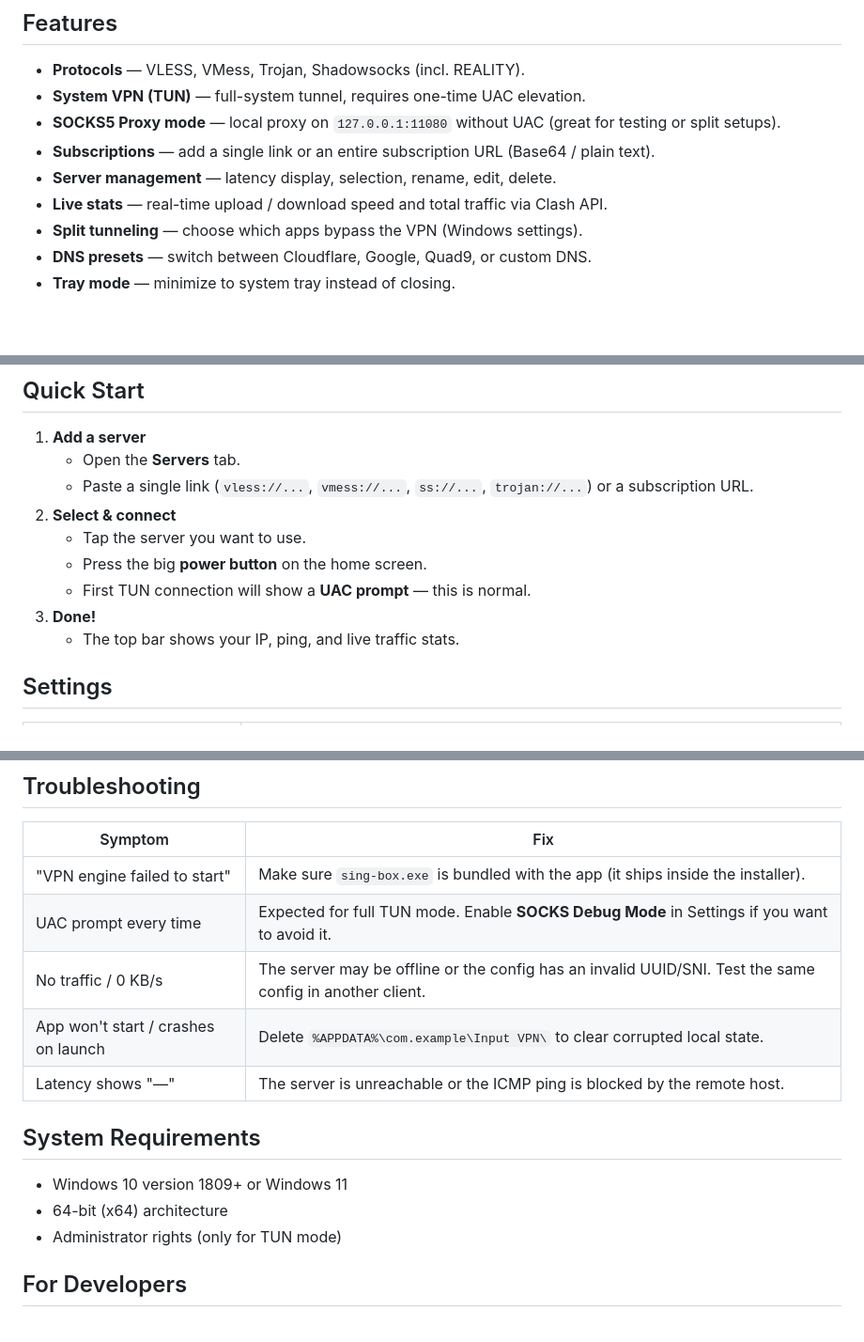
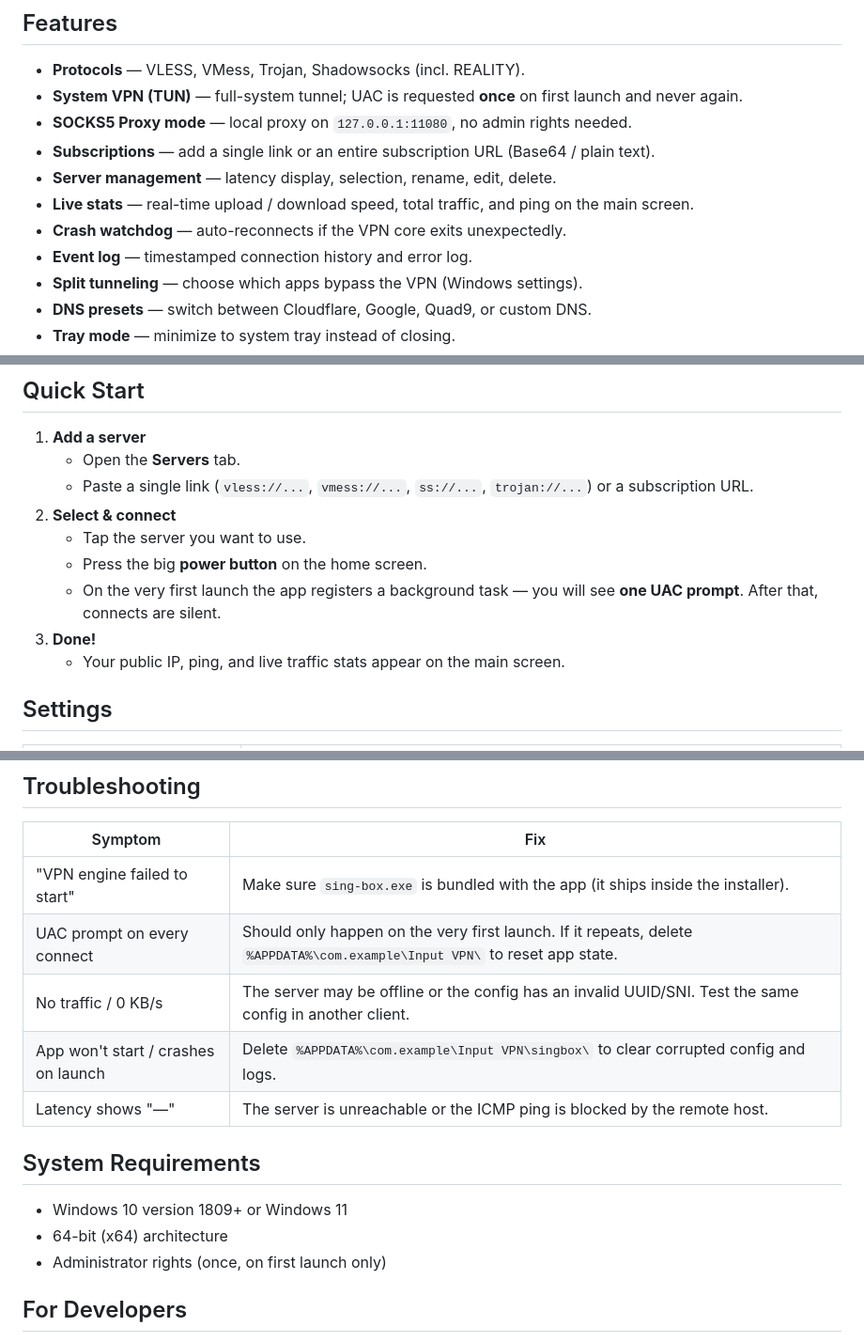
Before and after one commit to elev1e1nSure/input-vpn-app, a Markdown page: README.md, 3 parts joined by grey strips. Shown at 94% size. Drawn GitHub-style; blank space fills up the shorter version.

```diff
--- a/README.md
+++ b/README.md
@@ -21,11 +21,13 @@
 ## Features
 
 - **Protocols** — VLESS, VMess, Trojan, Shadowsocks (incl. REALITY).
-- **System VPN (TUN)** — full-system tunnel, requires one-time UAC elevation.
-- **SOCKS5 Proxy mode** — local proxy on `127.0.0.1:11080` without UAC (great for testing or split setups).
+- **System VPN (TUN)** — full-system tunnel; UAC is requested **once** on first launch and never again.
+- **SOCKS5 Proxy mode** — local proxy on `127.0.0.1:11080`, no admin rights needed.
 - **Subscriptions** — add a single link or an entire subscription URL (Base64 / plain text).
 - **Server management** — latency display, selection, rename, edit, delete.
-- **Live stats** — real-time upload / download speed and total traffic via Clash API.
+- **Live stats** — real-time upload / download speed, total traffic, and ping on the main screen.
+- **Crash watchdog** — auto-reconnects if the VPN core exits unexpectedly.
+- **Event log** — timestamped connection history and error log.
 - **Split tunneling** — choose which apps bypass the VPN (Windows settings).
 - **DNS presets** — switch between Cloudflare, Google, Quad9, or custom DNS.
 - **Tray mode** — minimize to system tray instead of closing.
@@ -47,9 +49,9 @@
 2. **Select & connect**
    - Tap the server you want to use.
    - Press the big **power button** on the home screen.
-   - First TUN connection will show a **UAC prompt** — this is normal.
+   - On the very first launch the app registers a background task — you will see **one UAC prompt**. After that, connects are silent.
 3. **Done!**
-   - The top bar shows your IP, ping, and live traffic stats.
+   - Your public IP, ping, and live traffic stats appear on the main screen.
 
 ## Settings
 
@@ -68,16 +70,16 @@
 | Symptom | Fix |
 |---------|-----|
 | "VPN engine failed to start" | Make sure `sing-box.exe` is bundled with the app (it ships inside the installer). |
-| UAC prompt every time | Expected for full TUN mode. Enable **SOCKS Debug Mode** in Settings if you want to avoid it. |
+| UAC prompt on every connect | Should only happen on the very first launch. If it repeats, delete `%APPDATA%\com.example\Input VPN\` to reset app state. |
 | No traffic / 0 KB/s | The server may be offline or the config has an invalid UUID/SNI. Test the same config in another client. |
-| App won't start / crashes on launch | Delete `%APPDATA%\com.example\Input VPN\` to clear corrupted local state. |
+| App won't start / crashes on launch | Delete `%APPDATA%\com.example\Input VPN\singbox\` to clear corrupted config and logs. |
 | Latency shows "—" | The server is unreachable or the ICMP ping is blocked by the remote host. |
 
 ## System Requirements
 
 - Windows 10 version 1809+ or Windows 11
 - 64-bit (x64) architecture
-- Administrator rights (only for TUN mode)
+- Administrator rights (once, on first launch only)
 
 ## For Developers
 
```
Also changed, not shown: README.ru.md (+10 -8 lines), README_длядебила.md (+12 -10 lines).
